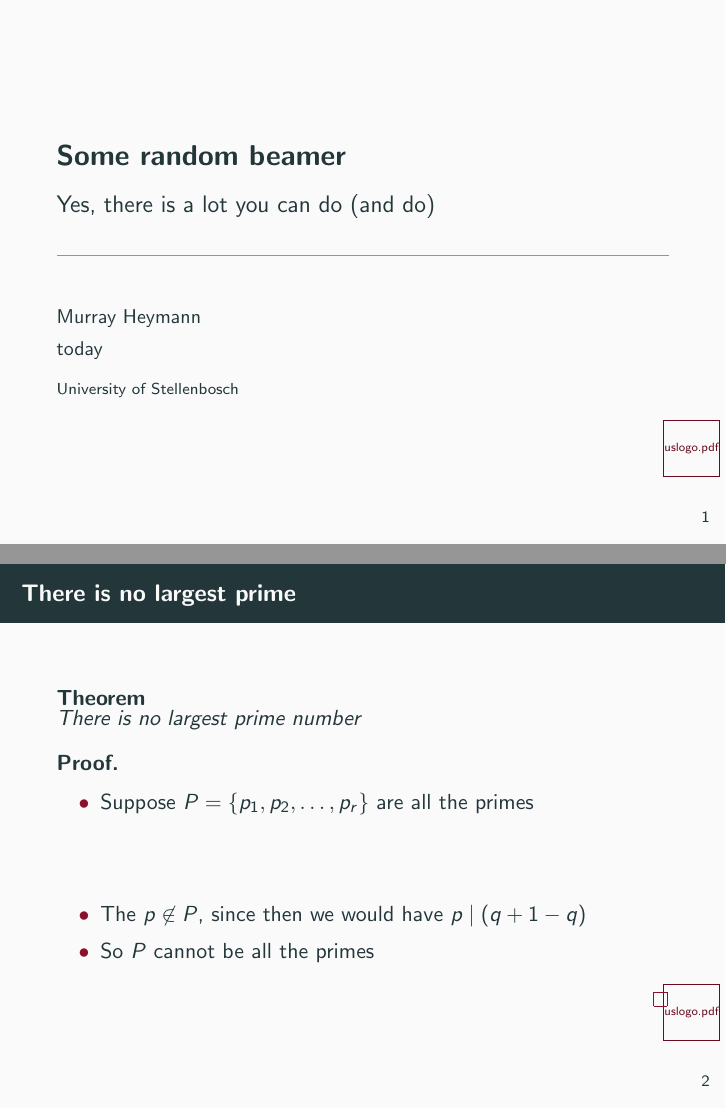
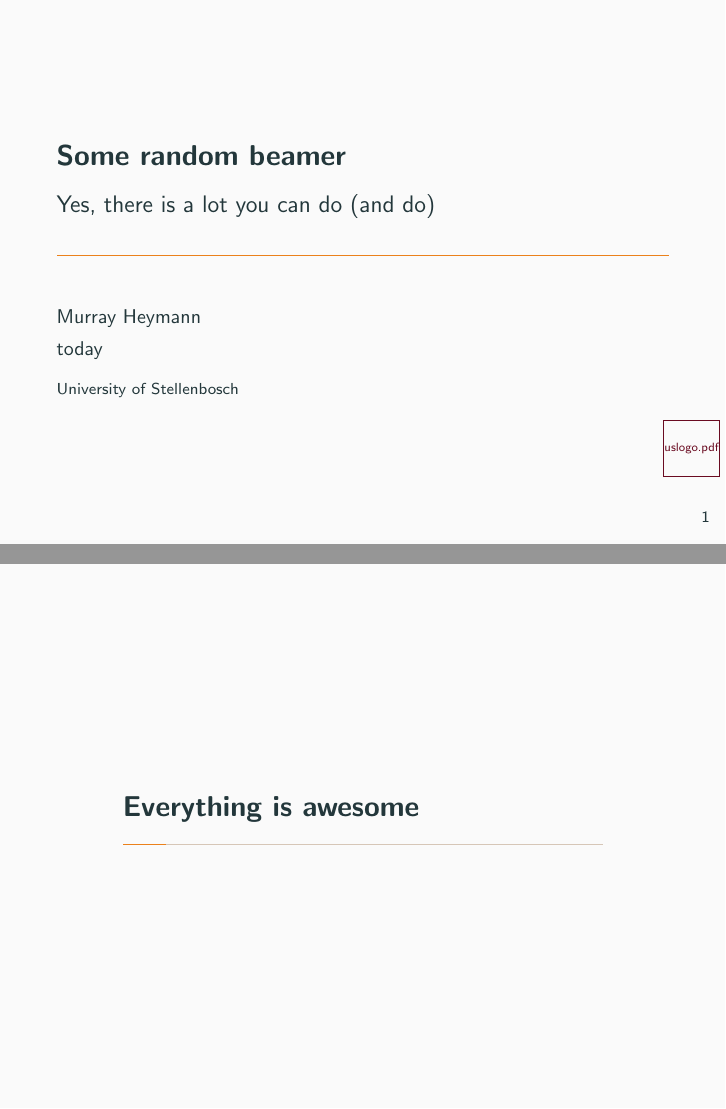
Before and after one commit to MHeymann/beamer, LaTeX slides (experiment.tex): pages 2 and 6 of 16 before the commit and pages 1 and 2 of 16 after it, joined at a grey line. Compiled offline with pdfLaTeX.

Commit message:
Move section to after title page

```diff
--- a/experiment.tex
+++ b/experiment.tex
@@ -62,6 +61,8 @@
 \begin{frame}
 	\titlepage
 \end{frame}
+
+\section{Everything is awesome}
 
 \begin{frame}
 	\frametitle{There is no largest prime}
```
Also changed, not shown: experiment.tex (1 more changed lines).
